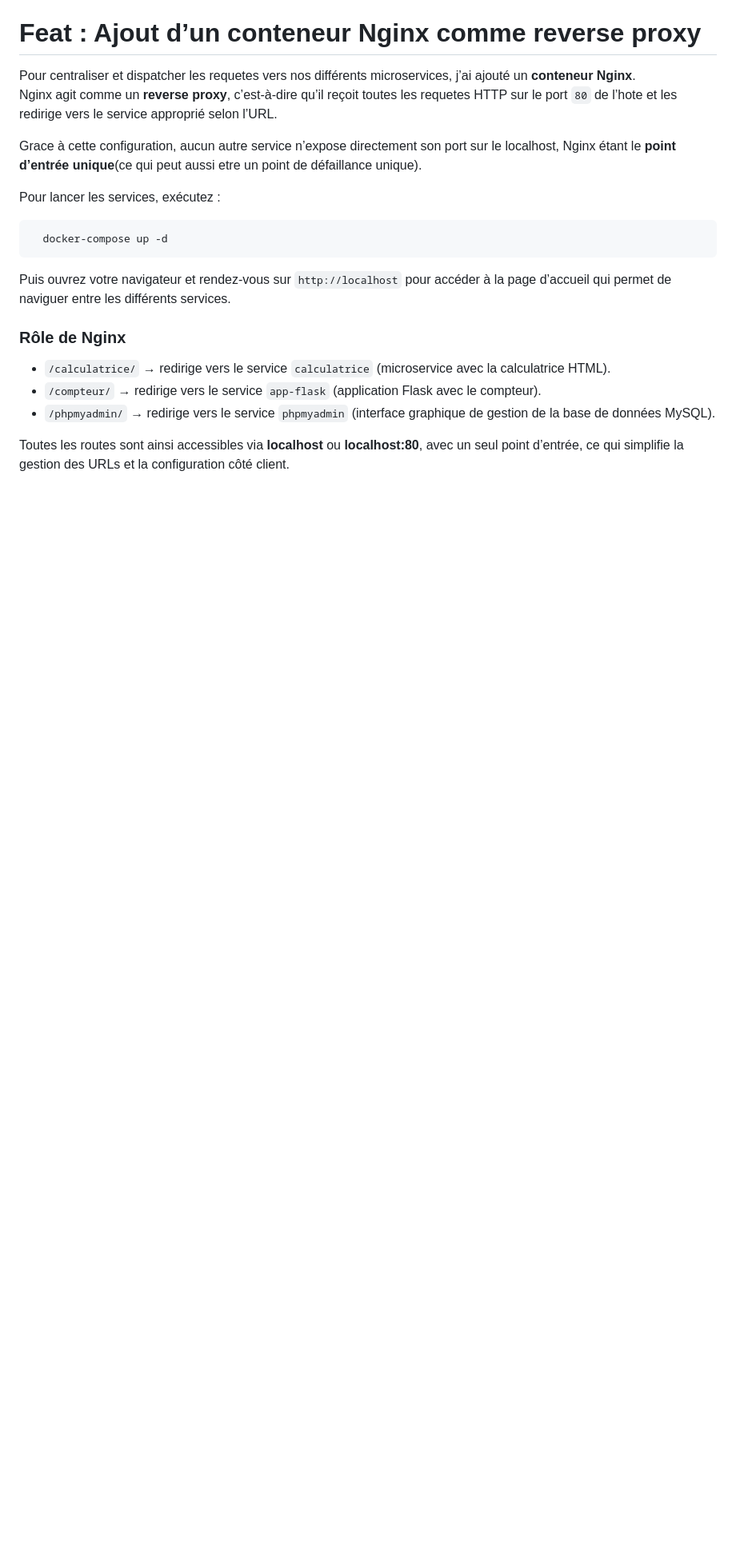
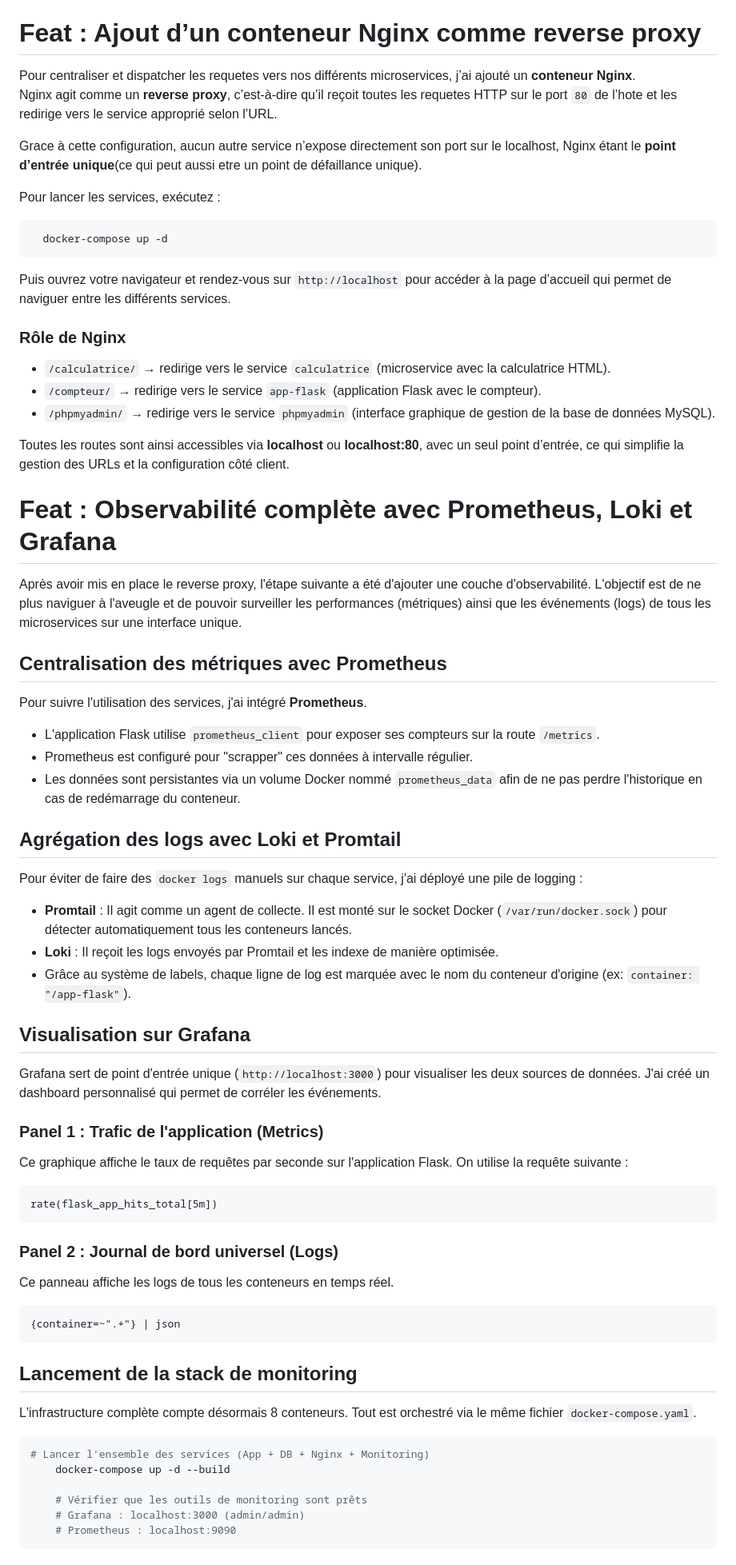
Before and after one commit to SowIbra24/devops-microservices-lab, a Markdown page: README.md, the part around the change. Shown at 80% size. Rendered like a GitHub page; blank space fills up the shorter version.

Commit message:
MAJ du readme : explication de la stack de monitoring

````diff
--- a/README.md
+++ b/README.md
@@ -231,3 +231,45 @@ les différents services.
 
 Toutes les routes sont ainsi accessibles via **localhost** ou **localhost:80**, avec un seul point d’entrée,
 ce qui simplifie la gestion des URLs et la configuration côté client.
+
+# Feat : Observabilité complète avec Prometheus, Loki et Grafana
+
+Après avoir mis en place le reverse proxy, l'étape suivante a été d'ajouter une couche d'observabilité. L'objectif est de ne plus naviguer à l'aveugle et de pouvoir surveiller les performances (métriques) ainsi que les événements (logs) de tous les microservices sur une interface unique.
+
+## Centralisation des métriques avec Prometheus
+Pour suivre l'utilisation des services, j'ai intégré **Prometheus**.
+- L'application Flask utilise `prometheus_client` pour exposer ses compteurs sur la route `/metrics`.
+- Prometheus est configuré pour "scrapper" ces données à intervalle régulier.
+- Les données sont persistantes via un volume Docker nommé `prometheus_data` afin de ne pas perdre l'historique en cas de redémarrage du conteneur.
+
+## Agrégation des logs avec Loki et Promtail
+Pour éviter de faire des `docker logs` manuels sur chaque service, j'ai déployé une pile de logging :
+- **Promtail** : Il agit comme un agent de collecte. Il est monté sur le socket Docker (`/var/run/docker.sock`) pour détecter automatiquement tous les conteneurs lancés.
+- **Loki** : Il reçoit les logs envoyés par Promtail et les indexe de manière optimisée.
+- Grâce au système de labels, chaque ligne de log est marquée avec le nom du conteneur d'origine (ex: `container: "/app-flask"`).
+
+## Visualisation sur Grafana
+Grafana sert de point d'entrée unique (`http://localhost:3000`) pour visualiser les deux sources de données. J'ai créé un dashboard personnalisé qui permet de corréler les événements.
+
+### Panel 1 : Trafic de l'application (Metrics)
+Ce graphique affiche le taux de requêtes par seconde sur l'application Flask. On utilise la requête suivante :
+```promql
+rate(flask_app_hits_total[5m])
+```
+### Panel 2 : Journal de bord universel (Logs)
+Ce panneau affiche les logs de tous les conteneurs en temps réel.
+
+```promql
+{container=~".+"} | json
+```
+
+## Lancement de la stack de monitoring
+L'infrastructure complète compte désormais 8 conteneurs. Tout est orchestré via le même fichier `docker-compose.yaml`.
+```bash
+# Lancer l'ensemble des services (App + DB + Nginx + Monitoring)
+    docker-compose up -d --build
+
+    # Vérifier que les outils de monitoring sont prêts
+    # Grafana : localhost:3000 (admin/admin)
+    # Prometheus : localhost:9090
+```
````
